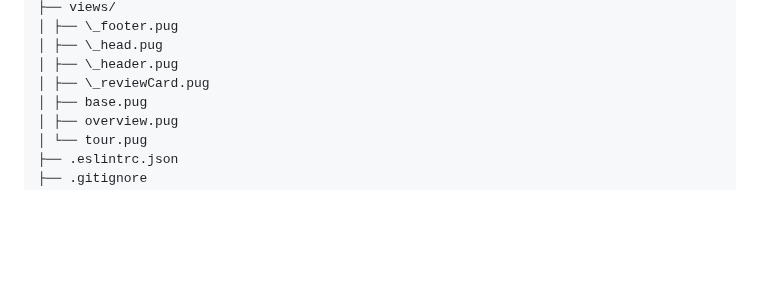
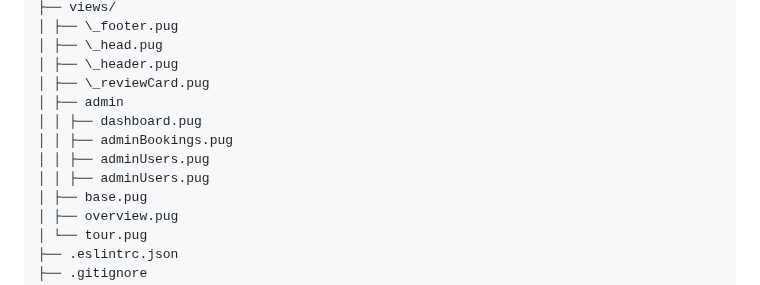
Before and after one commit to TVATDCI/natours-2025, a Markdown page: README.md, the part around the change. Drawn GitHub-style; blank space fills up the shorter version.

Commit message:
update folder structure admin

```diff
--- a/README.md
+++ b/README.md
@@ -263,6 +263,11 @@ project-root/
 │ ├── \_head.pug
 │ ├── \_header.pug
 │ ├── \_reviewCard.pug
+│ ├── admin
+│ │ ├── dashboard.pug
+│ │ ├── adminBookings.pug
+│ │ ├── adminUsers.pug
+│ │ ├── adminUsers.pug
 │ ├── base.pug
 │ ├── overview.pug
 │ └── tour.pug
```
